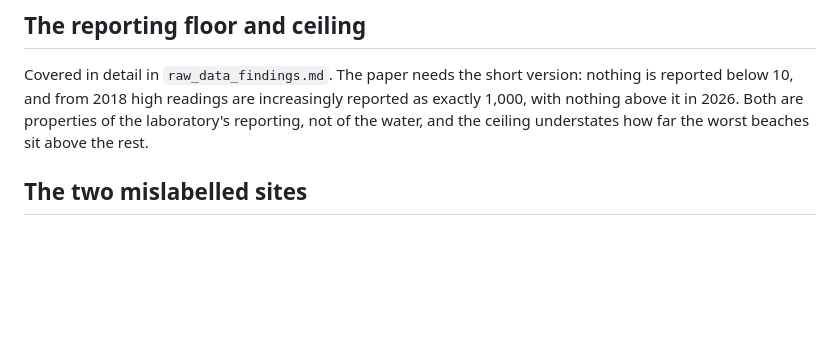
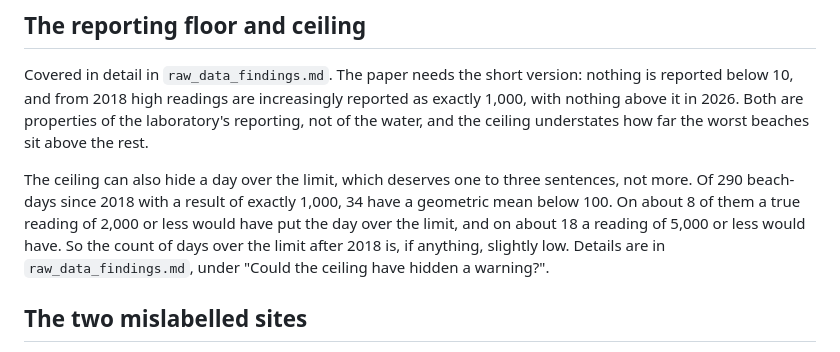
Before and after one commit to seandata8/toronto-beaches-ecoli, a Markdown page: other/notes/points_for_the_paper.md, the part around the change. GitHub-like rendering; blank space fills up the shorter version.

Commit message:
Note that the 1,000 ceiling may hide a few days over the limit
Co-Authored-By: Claude Opus 5.5 <noreply@anthropic.com>

```diff
--- a/other/notes/points_for_the_paper.md
+++ b/other/notes/points_for_the_paper.md
@@ -43,6 +43,8 @@ Toronto uses 100 E. coli per 100 mL; Ontario and Health Canada use 200. A reader
 
 Covered in detail in `raw_data_findings.md`. The paper needs the short version: nothing is reported below 10, and from 2018 high readings are increasingly reported as exactly 1,000, with nothing above it in 2026. Both are properties of the laboratory's reporting, not of the water, and the ceiling understates how far the worst beaches sit above the rest.
 
+The ceiling can also hide a day over the limit, which deserves one to three sentences, not more. Of 290 beach-days since 2018 with a result of exactly 1,000, 34 have a geometric mean below 100. On about 8 of them a true reading of 2,000 or less would have put the day over the limit, and on about 18 a reading of 5,000 or less would have. So the count of days over the limit after 2018 is, if anything, slightly low. Details are in `raw_data_findings.md`, under "Could the ceiling have hidden a warning?".
+
 ## The two mislabelled sites
 
 `60W` and `GP6` appear in 2026 only and sit 14 to 16 km from the beaches they are listed under. They are dropped, and an email to the City went unanswered. One sentence in the cleaning appendix, with the distance, so the decision is checkable.
```
